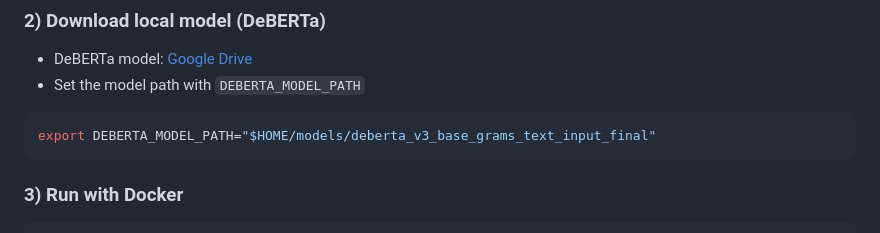
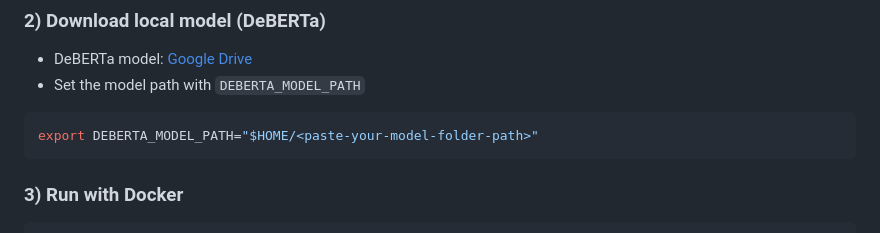
Before and after one commit to kml-coder/food_chart_public, a Markdown page: README.md, the part around the change. GitHub-like rendering.

````diff
--- a/README.md
+++ b/README.md
@@ -57,7 +57,7 @@ cd food_chart_public
 - DeBERTa model: [Google Drive](https://drive.google.com/file/d/1AfjS5NNvzprcqNseWBcMeUQbv3g_hxoM/view?usp=sharing)
 - Set the model path with `DEBERTA_MODEL_PATH`
 ```bash
-export DEBERTA_MODEL_PATH="$HOME/models/deberta_v3_base_grams_text_input_final"
+export DEBERTA_MODEL_PATH="$HOME/<paste-your-model-folder-path>"
 ```
 ### 3) Run with Docker
 
````
